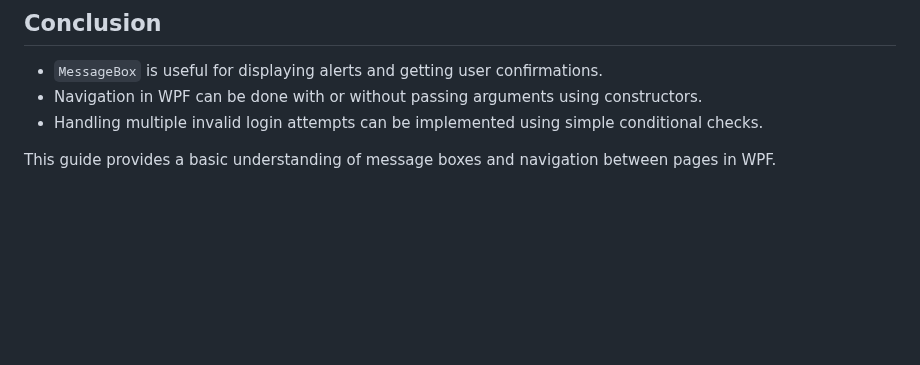
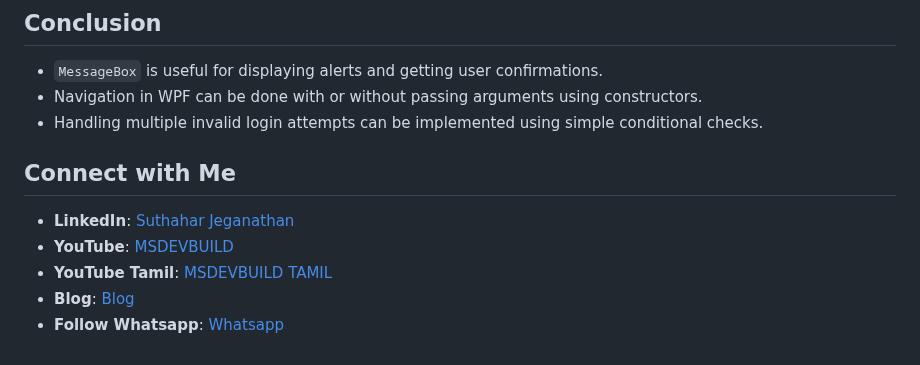
Before and after one commit to jssuthahar/Article, a Markdown page: WPF/03 MessageBox.Show Example.md, the part around the change. Drawn GitHub-style; blank space fills up the shorter version.

```diff
--- a/WPF/03 MessageBox.Show Example.md
+++ b/WPF/03 MessageBox.Show Example.md
@@ -123,4 +123,9 @@ this.Close();
 - Navigation in WPF can be done with or without passing arguments using constructors.
 - Handling multiple invalid login attempts can be implemented using simple conditional checks.
 
-This guide provides a basic understanding of message boxes and navigation between pages in WPF.
+## Connect with Me
+- **LinkedIn**: [Suthahar Jeganathan](https://www.linkedin.com/in/jssuthahar/)
+- **YouTube**: [MSDEVBUILD](https://www.youtube.com/@MSDEVBUILD)
+- **YouTube Tamil**: [MSDEVBUILD TAMIL](https://www.youtube.com/@MSDEVBUILDTamil)
+- **Blog**: [Blog](https://www.msdevbuild.com/)
+- **Follow Whatsapp**: [Whatsapp](https://www.whatsapp.com/channel/0029Va5j2rHEFeXcTlUhQB0J)
```
